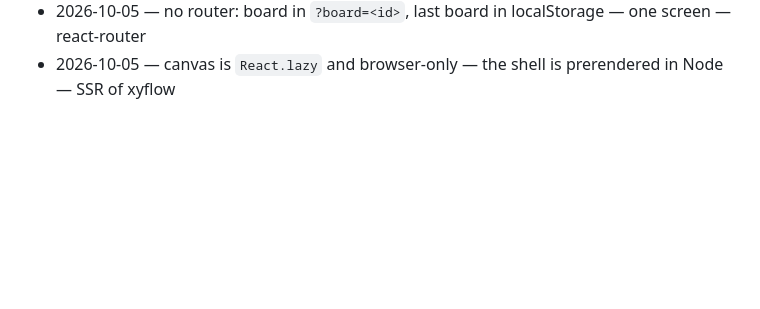
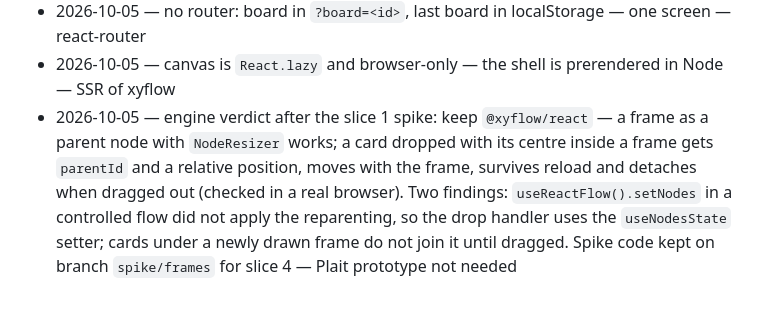
Before and after one commit to Smacktur/drawhl, a Markdown page: docs/decisions.md, the part around the change. Drawn GitHub-style; blank space fills up the shorter version.

Commit message:
docs: record canvas engine verdict from the frames spike

```diff
--- a/docs/decisions.md
+++ b/docs/decisions.md
@@ -18,3 +18,4 @@
 - 2026-10-05 — issue type icon from lucide by type name — Jira icon URLs need a session — proxying Jira icons
 - 2026-10-05 — no router: board in `?board=<id>`, last board in localStorage — one screen — react-router
 - 2026-10-05 — canvas is `React.lazy` and browser-only — the shell is prerendered in Node — SSR of xyflow
+- 2026-10-05 — engine verdict after the slice 1 spike: keep `@xyflow/react` — a frame as a parent node with `NodeResizer` works; a card dropped with its centre inside a frame gets `parentId` and a relative position, moves with the frame, survives reload and detaches when dragged out (checked in a real browser). Two findings: `useReactFlow().setNodes` in a controlled flow did not apply the reparenting, so the drop handler uses the `useNodesState` setter; cards under a newly drawn frame do not join it until dragged. Spike code kept on branch `spike/frames` for slice 4 — Plait prototype not needed
```
